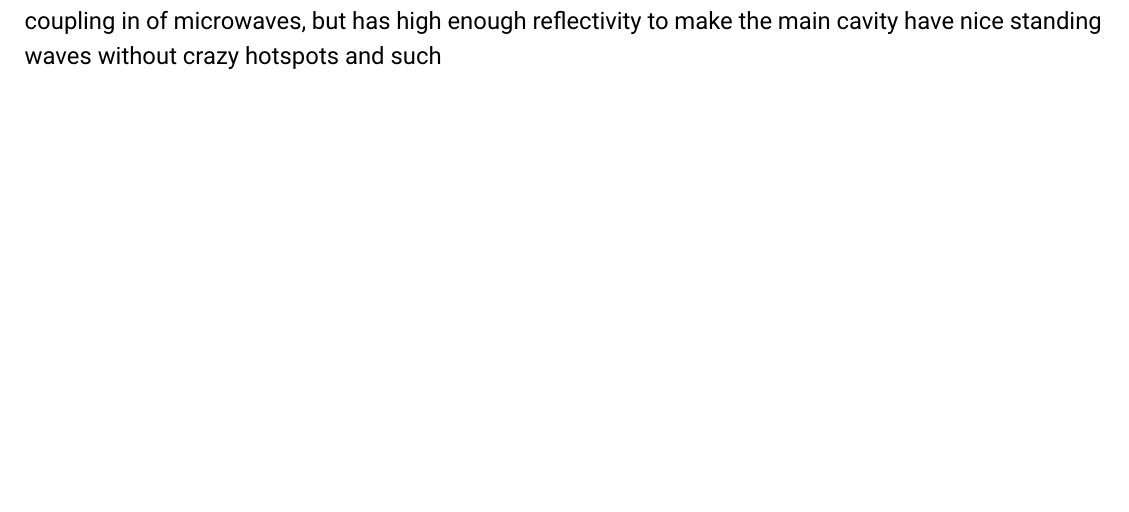
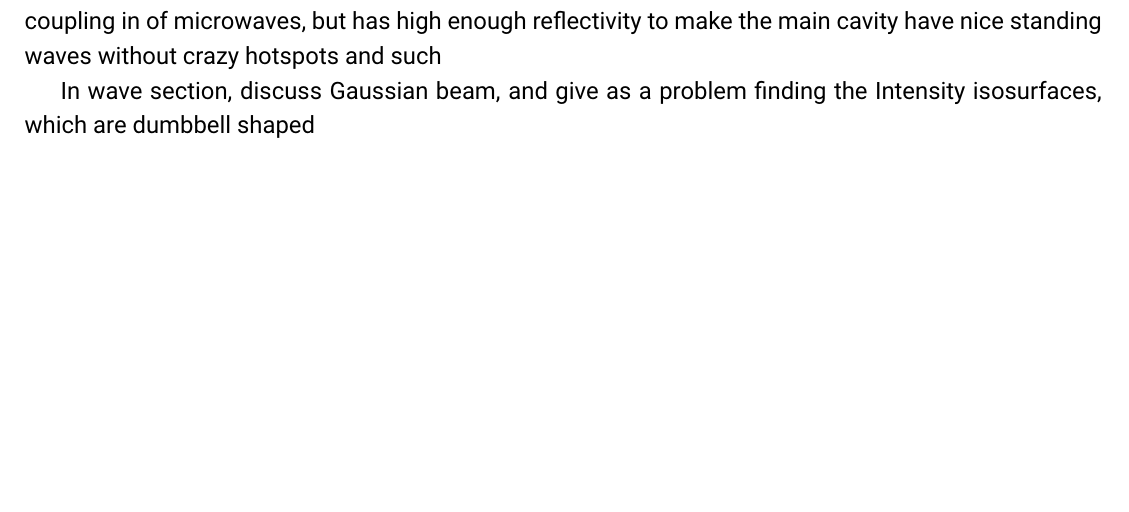
Before and after one commit to liam-clink/electrodynamics, a LaTeX document (sample.tex): part of page 2 of 5, cut so that both start at the same text. Compiled offline with XeLaTeX; a missing font is replaced by an installed copy or a similar font.

Commit message:
Gaussian Beams

```diff
--- a/sample.tex
+++ b/sample.tex
@@ -57,6 +59,8 @@
 	Provides physical protection, allows coupling in of microwaves, but has high enough reflectivity to make the main cavity have nice standing waves without crazy hotspots and such
 
 
+	In wave section, discuss Gaussian beam, and give as a problem finding the Intensity isosurfaces, which are dumbbell shaped
+
 	\blinddocument
 
 \end{document}
```
Also changed, not shown: sample.tex (2 more changed lines).
